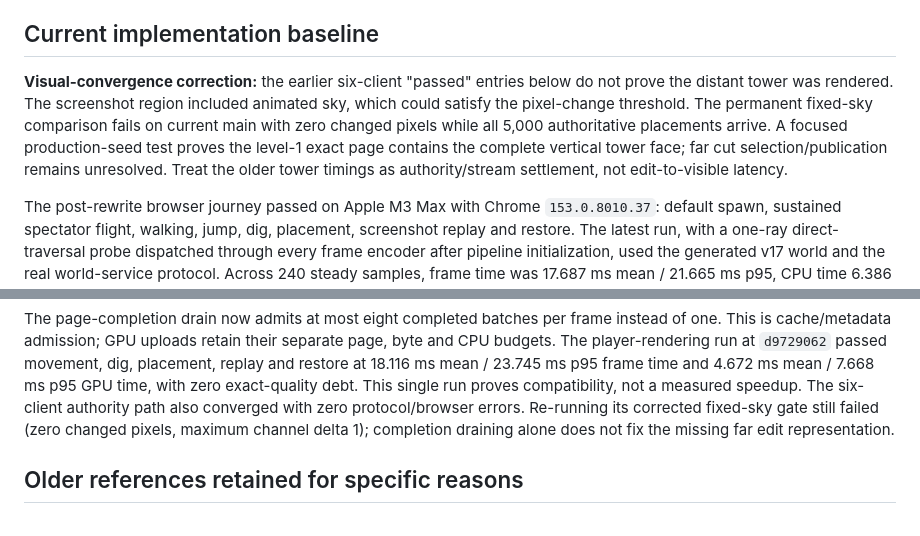
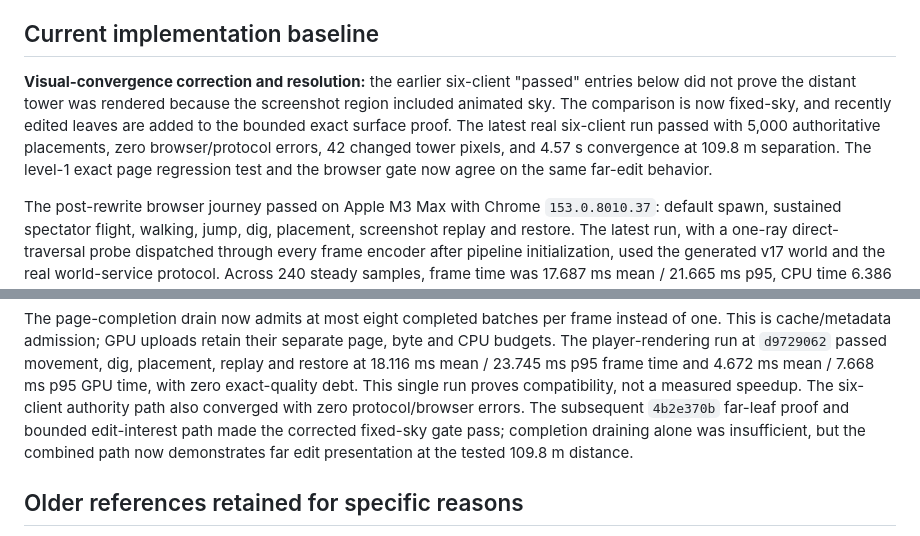
Before and after one commit to blixt/voxels, a Markdown page: docs/20260912-mutable-voxel-research.md, 2 parts joined by grey strips. Drawn GitHub-style.

Commit message:
docs: record far edit presentation fix

```diff
--- a/docs/20260912-mutable-voxel-research.md
+++ b/docs/20260912-mutable-voxel-research.md
@@ -11,12 +11,12 @@ This supplements the [March survey](20260311-voxel-research.md) and
 
 ## Current implementation baseline
 
-**Visual-convergence correction:** the earlier six-client "passed" entries below do not prove the
-distant tower was rendered. The screenshot region included animated sky, which could satisfy the
-pixel-change threshold. The permanent fixed-sky comparison fails on current main with zero changed
-pixels while all 5,000 authoritative placements arrive. A focused production-seed test proves the
-level-1 exact page contains the complete vertical tower face; far cut selection/publication remains
-unresolved. Treat the older tower timings as authority/stream settlement, not edit-to-visible latency.
+**Visual-convergence correction and resolution:** the earlier six-client "passed" entries below did
+not prove the distant tower was rendered because the screenshot region included animated sky. The
+comparison is now fixed-sky, and recently edited leaves are added to the bounded exact surface proof.
+The latest real six-client run passed with 5,000 authoritative placements, zero browser/protocol
+errors, 42 changed tower pixels, and 4.57 s convergence at 109.8 m separation. The level-1 exact
+page regression test and the browser gate now agree on the same far-edit behavior.
 
 The post-rewrite browser journey passed on Apple M3 Max with Chrome `153.0.8010.37`: default
 spawn, sustained spectator flight, walking, jump, dig, placement, screenshot replay and restore.
@@ -350,9 +350,10 @@ This is cache/metadata admission; GPU uploads retain their separate page, byte a
 The player-rendering run at `d9729062` passed movement, dig, placement, replay and restore at
 18.116 ms mean / 23.745 ms p95 frame time and 4.672 ms mean / 7.668 ms p95 GPU time, with zero
 exact-quality debt. This single run proves compatibility, not a measured speedup. The six-client
-authority path also converged with zero protocol/browser errors. Re-running its corrected fixed-sky
-gate still failed (zero changed pixels, maximum channel delta 1); completion draining alone does not
-fix the missing far edit representation.
+authority path also converged with zero protocol/browser errors. The subsequent `4b2e370b` far-leaf
+proof and bounded edit-interest path made the corrected fixed-sky gate pass; completion draining
+alone was insufficient, but the combined path now demonstrates far edit presentation at the tested
+109.8 m distance.
 
 ## Older references retained for specific reasons
 
```
